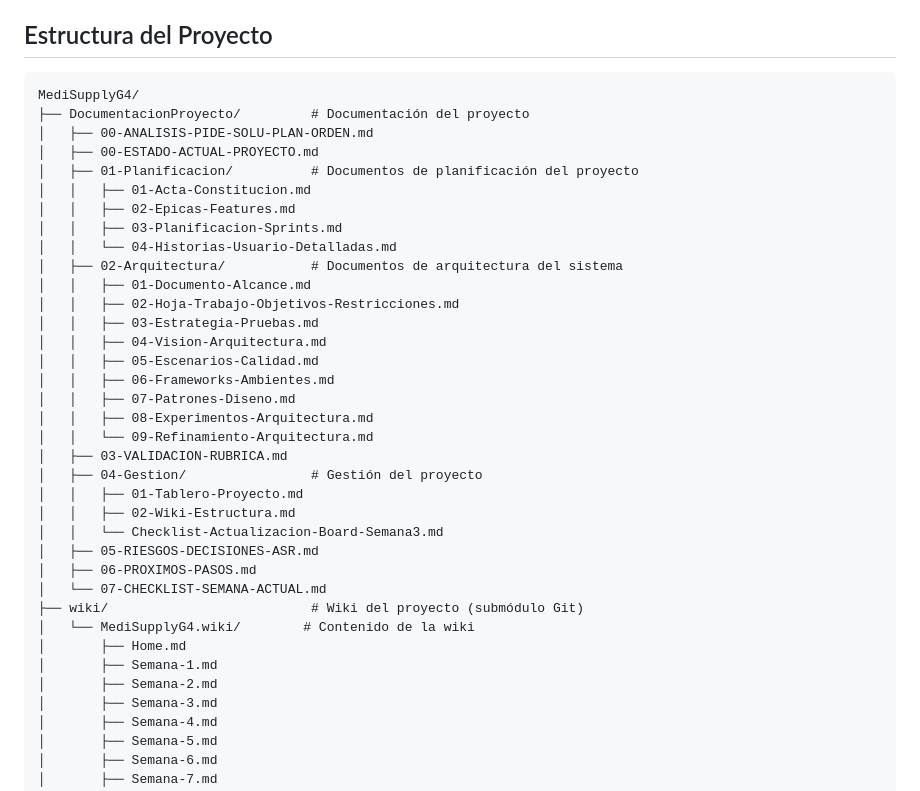
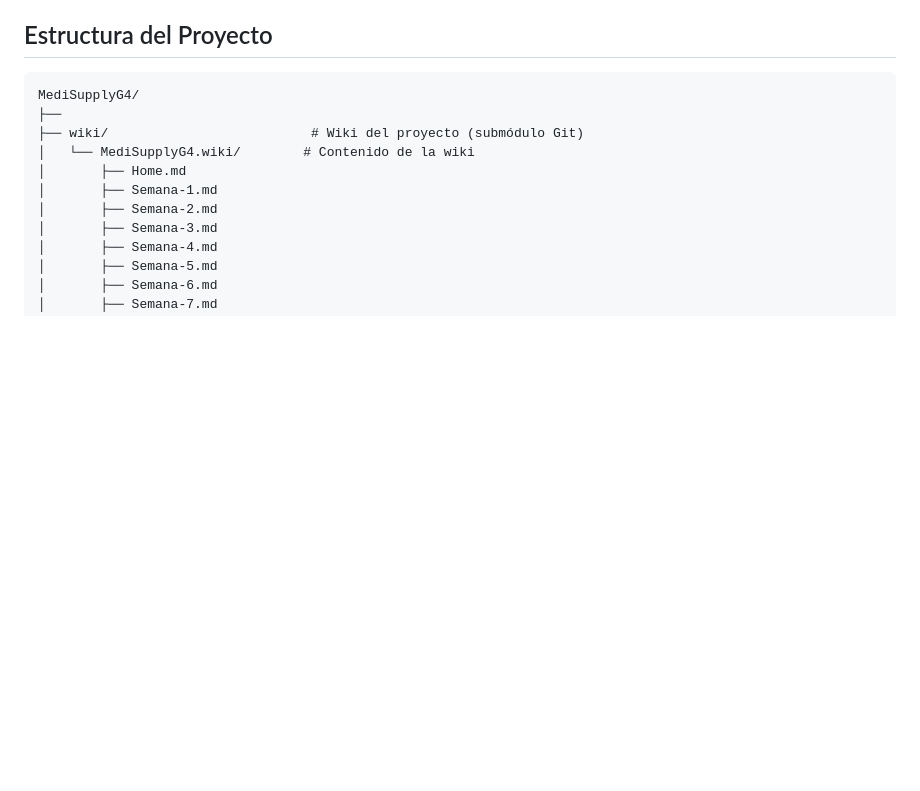
Before and after one commit to ProyectoIntegradorG4/MediSupplyG4, a Markdown page: README.md, the part around the change. GitHub-like rendering; blank space fills up the shorter version.

````diff
--- a/README.md
+++ b/README.md
@@ -17,32 +17,7 @@ MediSupply es una empresa multinacional dedicada a la distribución de insumos m
 
 ```
 MediSupplyG4/
-├── DocumentacionProyecto/         # Documentación del proyecto
-│   ├── 00-ANALISIS-PIDE-SOLU-PLAN-ORDEN.md
-│   ├── 00-ESTADO-ACTUAL-PROYECTO.md
-│   ├── 01-Planificacion/          # Documentos de planificación del proyecto
-│   │   ├── 01-Acta-Constitucion.md
-│   │   ├── 02-Epicas-Features.md
-│   │   ├── 03-Planificacion-Sprints.md
-│   │   └── 04-Historias-Usuario-Detalladas.md
-│   ├── 02-Arquitectura/           # Documentos de arquitectura del sistema
-│   │   ├── 01-Documento-Alcance.md
-│   │   ├── 02-Hoja-Trabajo-Objetivos-Restricciones.md
-│   │   ├── 03-Estrategia-Pruebas.md
-│   │   ├── 04-Vision-Arquitectura.md
-│   │   ├── 05-Escenarios-Calidad.md
-│   │   ├── 06-Frameworks-Ambientes.md
-│   │   ├── 07-Patrones-Diseno.md
-│   │   ├── 08-Experimentos-Arquitectura.md
-│   │   └── 09-Refinamiento-Arquitectura.md
-│   ├── 03-VALIDACION-RUBRICA.md
-│   ├── 04-Gestion/                # Gestión del proyecto
-│   │   ├── 01-Tablero-Proyecto.md
-│   │   ├── 02-Wiki-Estructura.md
-│   │   └── Checklist-Actualizacion-Board-Semana3.md
-│   ├── 05-RIESGOS-DECISIONES-ASR.md
-│   ├── 06-PROXIMOS-PASOS.md
-│   └── 07-CHECKLIST-SEMANA-ACTUAL.md
+├──
 ├── wiki/                          # Wiki del proyecto (submódulo Git)
 │   └── MediSupplyG4.wiki/        # Contenido de la wiki
 │       ├── Home.md
````
